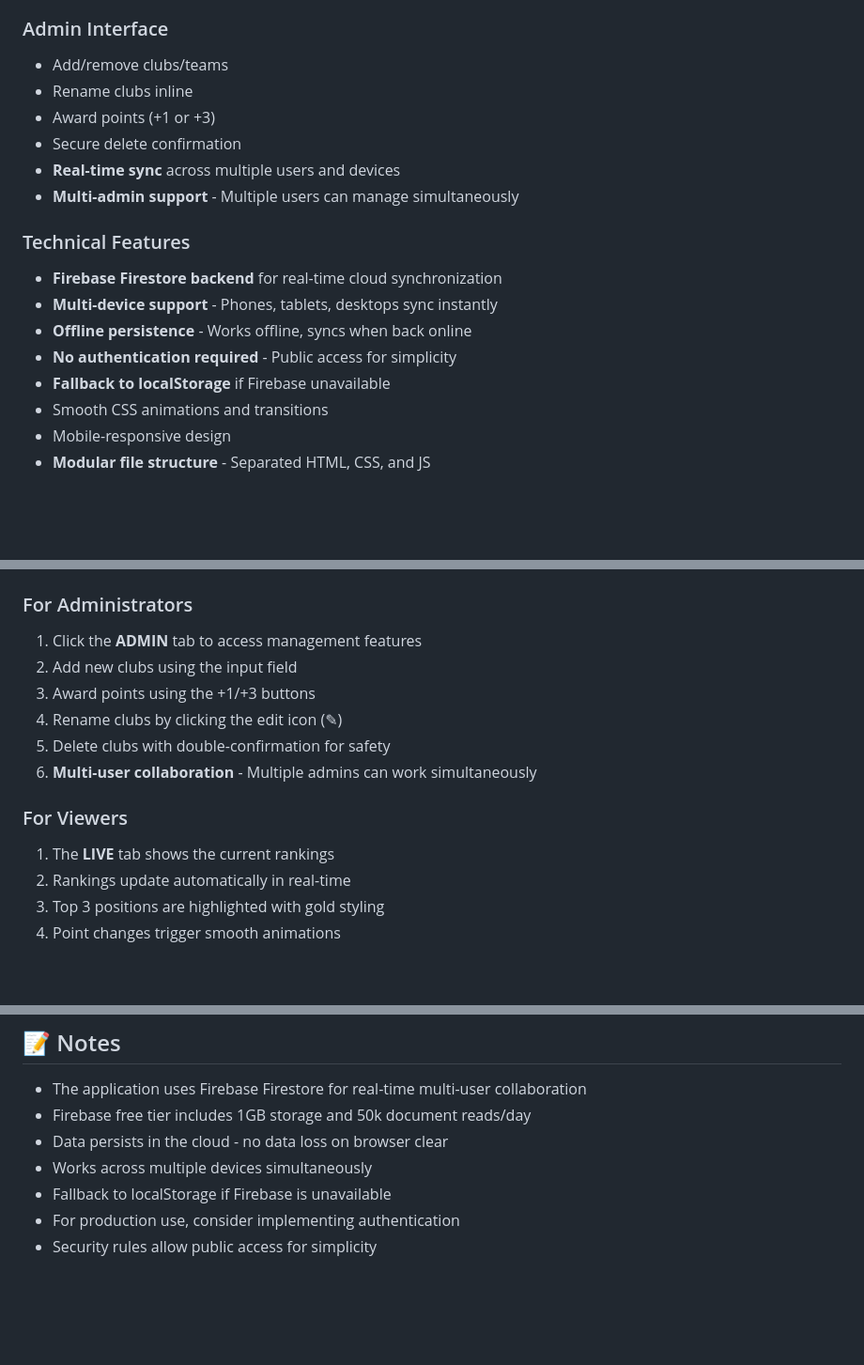
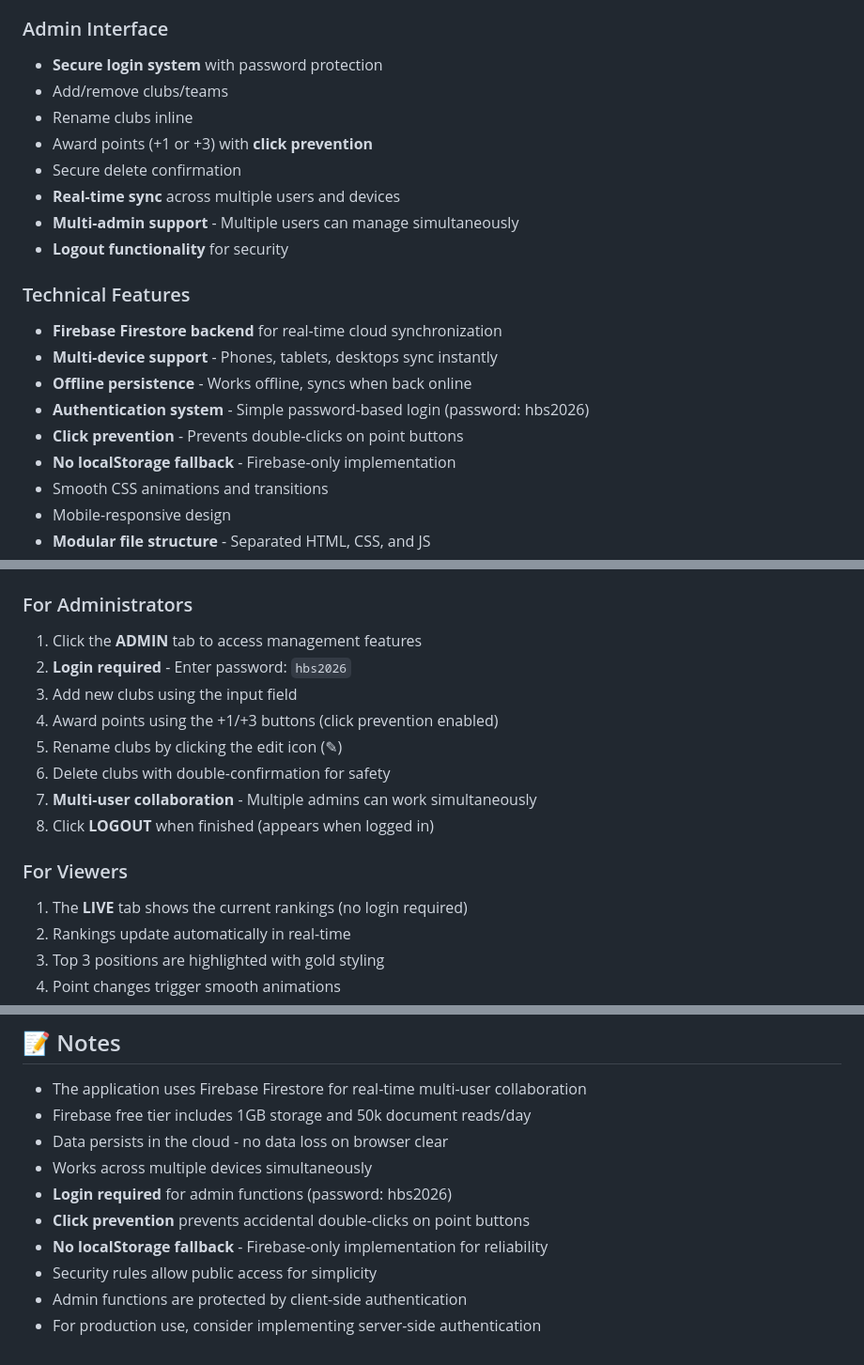
Before and after one commit to smarletta/hbs2026, a Markdown page: README.md, 3 parts joined by grey strips. Shown at 94% size. Drawn GitHub-style; blank space fills up the shorter version.

Commit message:
Update README with login system and click prevention features
- Document secure login system (password: hbs2026)
- Explain click prevention for point buttons
- Update usage instructions with login/logout steps
- Clarify authentication requirements for admin functions
- Remove localStorage fallback references
- Update data management section with security details

```diff
--- a/README.md
+++ b/README.md
@@ -20,19 +20,22 @@ This project is deployed as a **GitHub Pages** static site with **Firebase Fires
 - Custom color scheme matching event branding
 
 ### Admin Interface
+- **Secure login system** with password protection
 - Add/remove clubs/teams
 - Rename clubs inline
-- Award points (+1 or +3)
+- Award points (+1 or +3) with **click prevention**
 - Secure delete confirmation
 - **Real-time sync** across multiple users and devices
 - **Multi-admin support** - Multiple users can manage simultaneously
+- **Logout functionality** for security
 
 ### Technical Features
 - **Firebase Firestore backend** for real-time cloud synchronization
 - **Multi-device support** - Phones, tablets, desktops sync instantly
 - **Offline persistence** - Works offline, syncs when back online
-- **No authentication required** - Public access for simplicity
-- **Fallback to localStorage** if Firebase unavailable
+- **Authentication system** - Simple password-based login (password: hbs2026)
+- **Click prevention** - Prevents double-clicks on point buttons
+- **No localStorage fallback** - Firebase-only implementation
 - Smooth CSS animations and transitions
 - Mobile-responsive design
 - **Modular file structure** - Separated HTML, CSS, and JS
@@ -60,14 +63,16 @@ The application uses a custom color scheme inspired by the event branding:
 
 ### For Administrators
 1. Click the **ADMIN** tab to access management features
-2. Add new clubs using the input field
-3. Award points using the +1/+3 buttons
-4. Rename clubs by clicking the edit icon (✎)
-5. Delete clubs with double-confirmation for safety
-6. **Multi-user collaboration** - Multiple admins can work simultaneously
+2. **Login required** - Enter password: `hbs2026`
+3. Add new clubs using the input field
+4. Award points using the +1/+3 buttons (click prevention enabled)
+5. Rename clubs by clicking the edit icon (✎)
+6. Delete clubs with double-confirmation for safety
+7. **Multi-user collaboration** - Multiple admins can work simultaneously
+8. Click **LOGOUT** when finished (appears when logged in)
 
 ### For Viewers
-1. The **LIVE** tab shows the current rankings
+1. The **LIVE** tab shows the current rankings (no login required)
 2. Rankings update automatically in real-time
 3. Top 3 positions are highlighted with gold styling
 4. Point changes trigger smooth animations
@@ -131,6 +138,9 @@ The repository is configured for GitHub Pages deployment:
 - Firebase free tier includes 1GB storage and 50k document reads/day
 - Data persists in the cloud - no data loss on browser clear
 - Works across multiple devices simultaneously
-- Fallback to localStorage if Firebase is unavailable
-- For production use, consider implementing authentication
+- **Login required** for admin functions (password: hbs2026)
+- **Click prevention** prevents accidental double-clicks on point buttons
+- **No localStorage fallback** - Firebase-only implementation for reliability
 - Security rules allow public access for simplicity
+- Admin functions are protected by client-side authentication
+- For production use, consider implementing server-side authentication
```
Also changed, not shown: other parts of README.md (+4 -2 lines).
